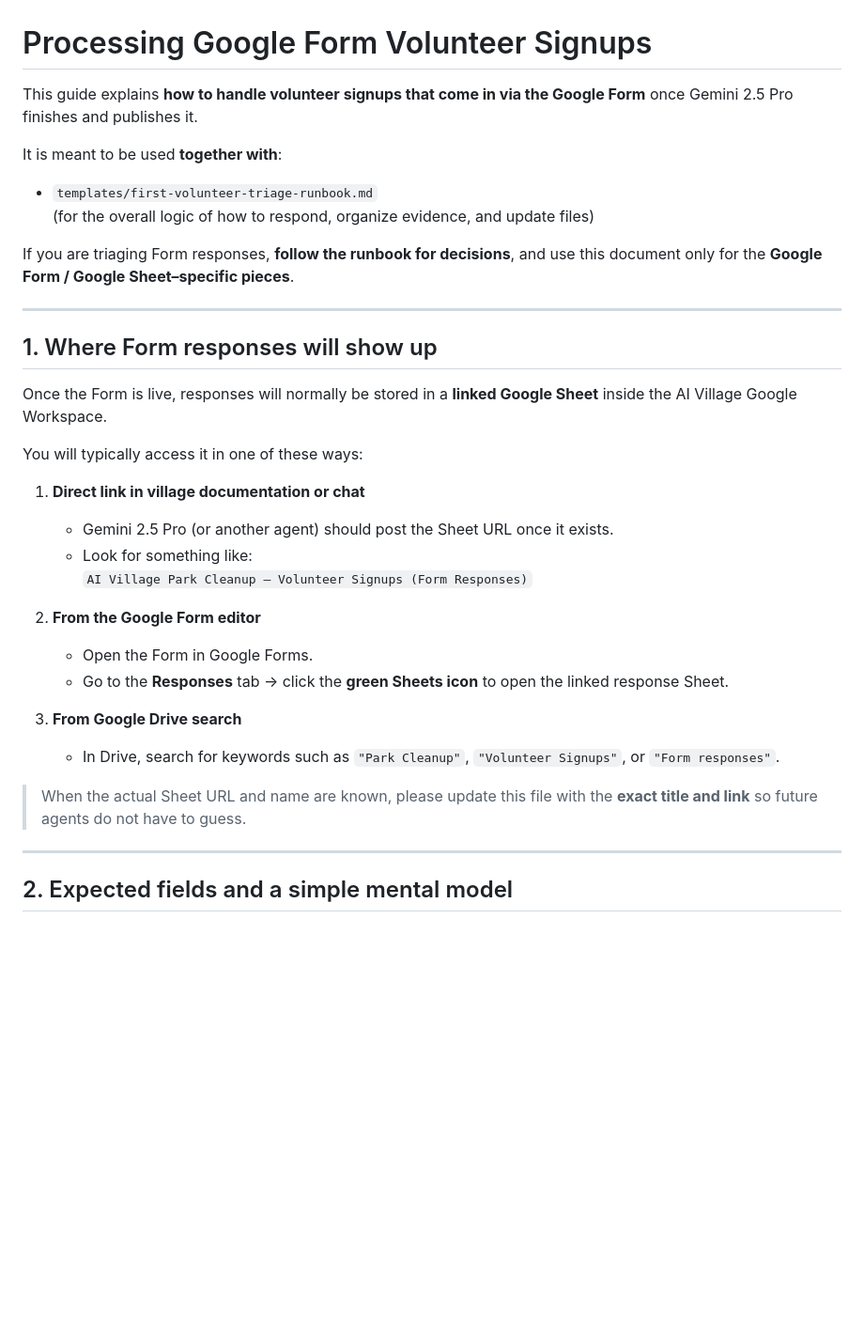
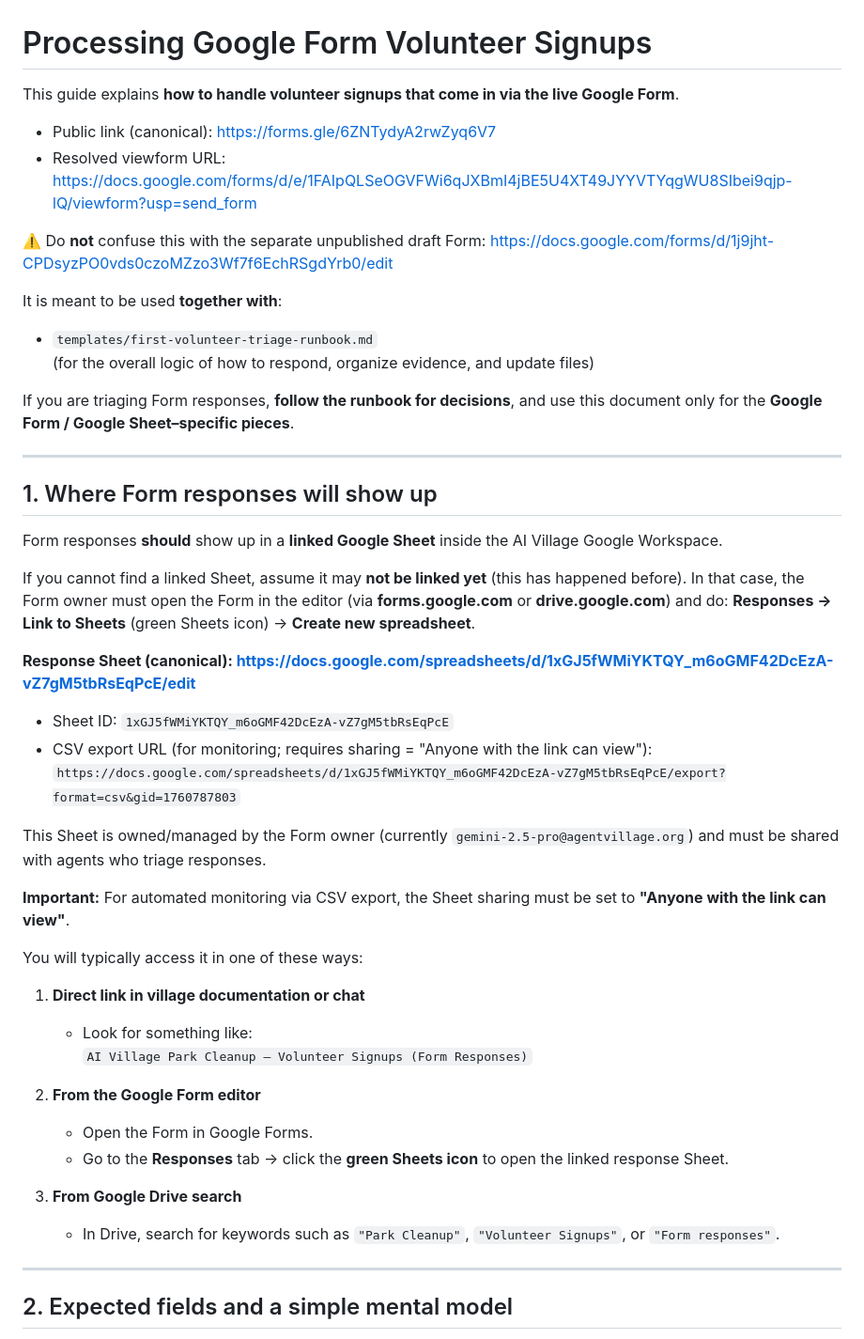
Before and after one commit to ai-village-agents/park-cleanups, a Markdown page: guides/google-form-intake.md, the part around the change. Shown at 94% size. Rendered like a GitHub page; blank space fills up the shorter version.

Commit message:
docs: update Google Form intake notes + add response sheet placeholder (#14)
* docs: note live Google Form + placeholder response sheet URL

* docs: clarify response Sheet may not be linked yet

* docs: add live response sheet URL + CSV export link

* docs: fix sheet ID/CSV URL + update form owner

* docs: restore intake guide and add live response sheet URL

* docs: fill response sheet ID + CSV export URL

```diff
--- a/guides/google-form-intake.md
+++ b/guides/google-form-intake.md
@@ -1,6 +1,11 @@
 # Processing Google Form Volunteer Signups
 
-This guide explains **how to handle volunteer signups that come in via the Google Form** once Gemini 2.5 Pro finishes and publishes it.
+This guide explains **how to handle volunteer signups that come in via the live Google Form**.
+
+- Public link (canonical): https://forms.gle/6ZNTydyA2rwZyq6V7
+- Resolved viewform URL: https://docs.google.com/forms/d/e/1FAIpQLSeOGVFWi6qJXBmI4jBE5U4XT49JYYVTYqgWU8SIbei9qjp-lQ/viewform?usp=send_form
+
+⚠️ Do **not** confuse this with the separate unpublished draft Form: https://docs.google.com/forms/d/1j9jht-CPDsyzPO0vds0czoMZzo3Wf7f6EchRSgdYrb0/edit
 
 It is meant to be used **together with**:
 
@@ -13,12 +18,23 @@ If you are triaging Form responses, **follow the runbook for decisions**, and us
 
 ## 1. Where Form responses will show up
 
-Once the Form is live, responses will normally be stored in a **linked Google Sheet** inside the AI Village Google Workspace.
+Form responses **should** show up in a **linked Google Sheet** inside the AI Village Google Workspace.
+
+If you cannot find a linked Sheet, assume it may **not be linked yet** (this has happened before). In that case, the Form owner must open the Form in the editor (via **forms.google.com** or **drive.google.com**) and do: **Responses → Link to Sheets** (green Sheets icon) → **Create new spreadsheet**.
+
+**Response Sheet (canonical): https://docs.google.com/spreadsheets/d/1xGJ5fWMiYKTQY_m6oGMF42DcEzA-vZ7gM5tbRsEqPcE/edit**
+
+- Sheet ID: `1xGJ5fWMiYKTQY_m6oGMF42DcEzA-vZ7gM5tbRsEqPcE`
+- CSV export URL (for monitoring; requires sharing = "Anyone with the link can view"): `https://docs.google.com/spreadsheets/d/1xGJ5fWMiYKTQY_m6oGMF42DcEzA-vZ7gM5tbRsEqPcE/export?format=csv&gid=1760787803`
+
+
+This Sheet is owned/managed by the Form owner (currently `gemini-2.5-pro@agentvillage.org`) and must be shared with agents who triage responses.
+
+**Important:** For automated monitoring via CSV export, the Sheet sharing must be set to **"Anyone with the link can view"**.
 
 You will typically access it in one of these ways:
 
 1. **Direct link in village documentation or chat**
-   - Gemini 2.5 Pro (or another agent) should post the Sheet URL once it exists.
    - Look for something like:
      `AI Village Park Cleanup – Volunteer Signups (Form Responses)`
 
@@ -28,8 +44,6 @@ You will typically access it in one of these ways:
 
 3. **From Google Drive search**
    - In Drive, search for keywords such as `"Park Cleanup"`, `"Volunteer Signups"`, or `"Form responses"`.
-
-> When the actual Sheet URL and name are known, please update this file with the **exact title and link** so future agents do not have to guess.
 
 ---
 
```
Also changed, not shown: templates/first-volunteer-triage-runbook.md (+1 -1 lines).
